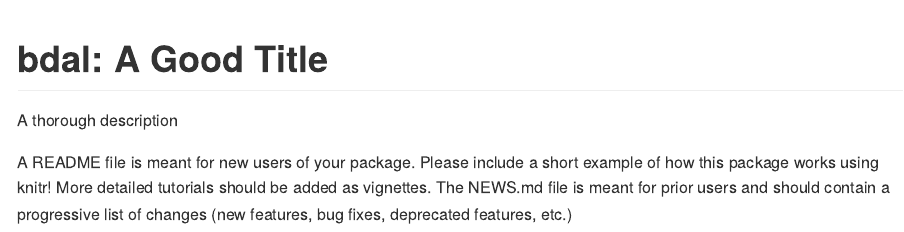
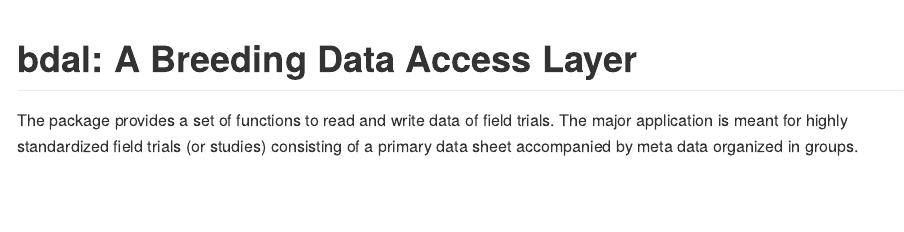
Before and after one commit to c5sire/bdal, an R Markdown document (README.Rmd): the page in a window 1100 px wide, from its top. The pictures show the output file README.md that the author committed with the source, drawn offline in the style of GitHub; badge pictures from the web are left out.

Commit message:
Added some description.

````diff
--- a/README.Rmd
+++ b/README.Rmd
@@ -10,14 +10,11 @@ output:
 
 <!-- README.md is generated from README.Rmd. Please edit that file -->
 
-# bdal: A Good Title
+# bdal: A Breeding Data Access Layer
 
-A thorough description
-
-A README file is meant for new users of your package. Please include a short example of how this package works using knitr! More detailed tutorials should be added as
-vignettes. The NEWS.md file is meant for prior users and should contain a progressive
-list of changes (new features, bug fixes, deprecated features, etc.)
-
+The package provides a set of functions to read and write data of field trials.
+  The major application is meant for highly standardized field trials (or studies) consisting
+  of a primary data sheet accompanied by meta data organized in groups.
 ```{r, echo = FALSE}
 knitr::opts_chunk$set(
   collapse = TRUE,
````
Also changed, not shown: README.md, 1 other file.
